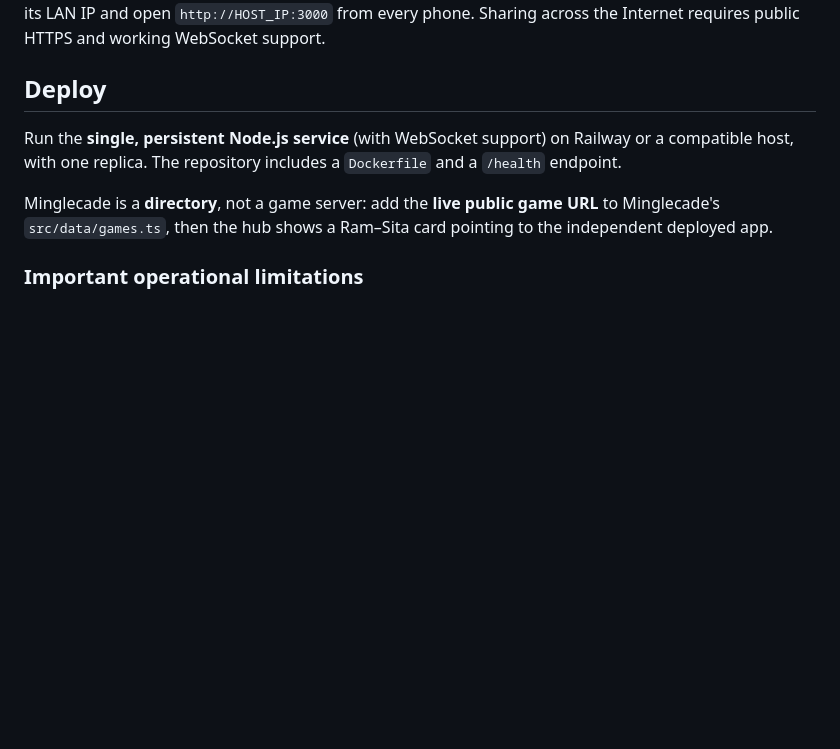
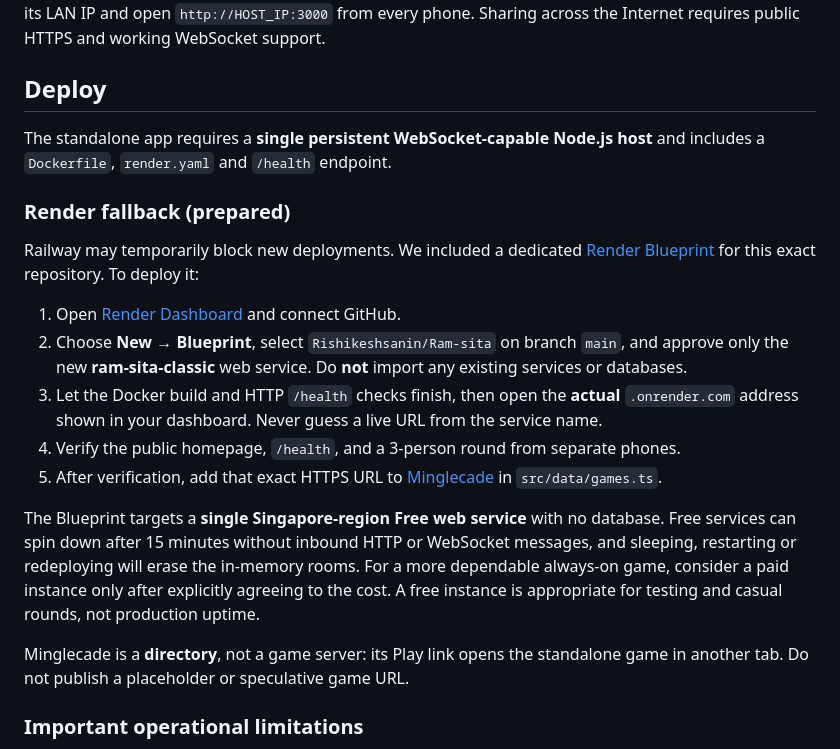
Before and after one commit to Rishikeshsanin/Ram-sita, a Markdown page: README.md, the part around the change. Drawn GitHub-style; blank space fills up the shorter version.

Commit message:
docs: provide safe Render fallback deploy and Minglecade release steps

```diff
--- a/README.md
+++ b/README.md
@@ -41,9 +41,21 @@ Open http://localhost:3000. To connect phones on the same Wi-Fi, start the app o
 
 ## Deploy
 
-Run the **single, persistent Node.js service** (with WebSocket support) on Railway or a compatible host, with one replica. The repository includes a `Dockerfile` and a `/health` endpoint.
+The standalone app requires a **single persistent WebSocket-capable Node.js host** and includes a `Dockerfile`, `render.yaml` and `/health` endpoint.
 
-Minglecade is a **directory**, not a game server: add the **live public game URL** to Minglecade's `src/data/games.ts`, then the hub shows a Ram–Sita card pointing to the independent deployed app.
+### Render fallback (prepared)
+
+Railway may temporarily block new deployments. We included a dedicated [Render Blueprint](render.yaml) for this exact repository. To deploy it:
+
+1. Open [Render Dashboard](https://dashboard.render.com/) and connect GitHub.
+2. Choose **New → Blueprint**, select `Rishikeshsanin/Ram-sita` on branch `main`, and approve only the new **ram-sita-classic** web service. Do **not** import any existing services or databases.
+3. Let the Docker build and HTTP `/health` checks finish, then open the **actual** `.onrender.com` address shown in your dashboard. Never guess a live URL from the service name.
+4. Verify the public homepage, `/health`, and a 3-person round from separate phones.
+5. After verification, add that exact HTTPS URL to [Minglecade](https://github.com/Rishikeshsanin/Minglecade) in `src/data/games.ts`.
+
+The Blueprint targets a **single Singapore-region Free web service** with no database. Free services can spin down after 15 minutes without inbound HTTP or WebSocket messages, and sleeping, restarting or redeploying will erase the in-memory rooms. For a more dependable always-on game, consider a paid instance only after explicitly agreeing to the cost. A free instance is appropriate for testing and casual rounds, not production uptime.
+
+Minglecade is a **directory**, not a game server: its Play link opens the standalone game in another tab. Do not publish a placeholder or speculative game URL.
 
 ### Important operational limitations
 
```
